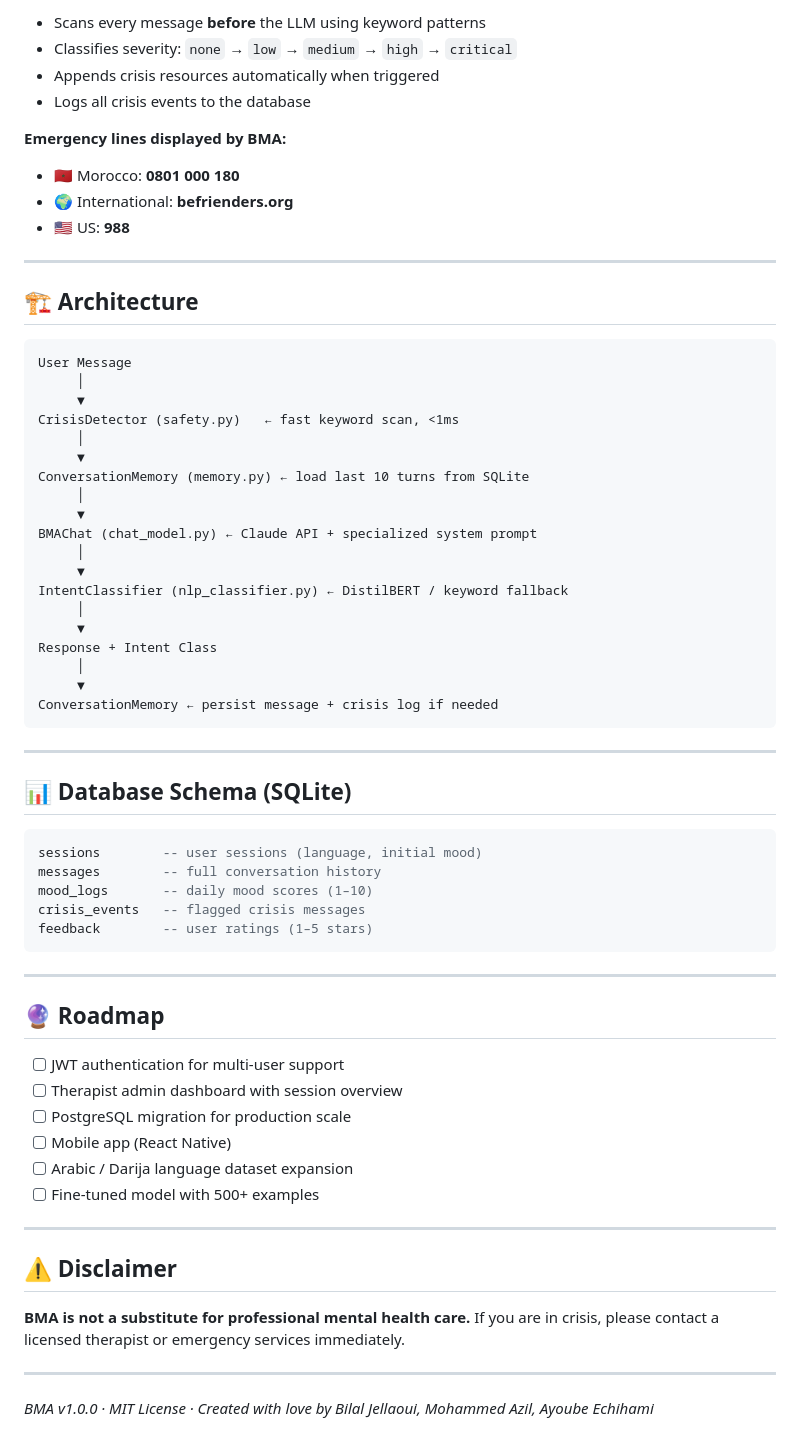
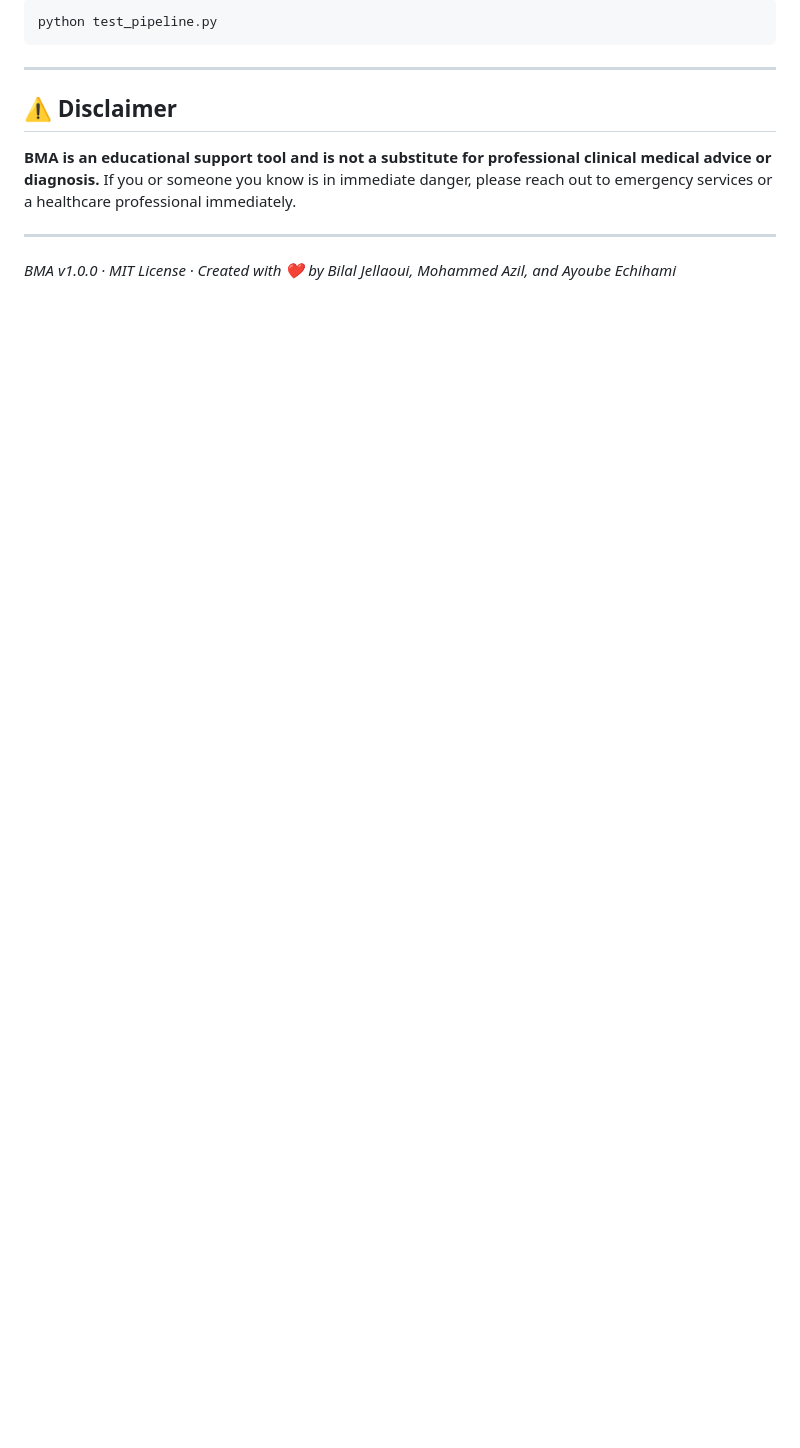
Before and after one commit to Azil20/bma-mental-health-chatbot, a Markdown page: README.md, the part around one of its changes. Rendered like a GitHub page; blank space fills up the shorter version.

````diff
--- a/README.md
+++ b/README.md
@@ -150,70 +167,15 @@ BMA includes a **dedicated crisis detection module** (`app/services/safety.py`)
 
-- Scans every message **before** the LLM using keyword patterns
-- Classifies severity: `none` → `low` → `medium` → `high` → `critical`
-- Appends crisis resources automatically when triggered
-- Logs all crisis events to the database
-
-**Emergency lines displayed by BMA:**
-- 🇲🇦 Morocco: **0801 000 180**
-- 🌍 International: **befrienders.org**
-- 🇺🇸 US: **988**
-
----
-
-## 🏗️ Architecture
-
+```bash
+python test_pipeline.py
 ```
-User Message
-     │
-     ▼
-CrisisDetector (safety.py)   ← fast keyword scan, <1ms
-     │
-     ▼
-ConversationMemory (memory.py) ← load last 10 turns from SQLite
-     │
-     ▼
-BMAChat (chat_model.py) ← Claude API + specialized system prompt
-     │
-     ▼
-IntentClassifier (nlp_classifier.py) ← DistilBERT / keyword fallback
-     │
-     ▼
-Response + Intent Class
-     │
-     ▼
-ConversationMemory ← persist message + crisis log if needed
-```
-
----
-
-## 📊 Database Schema (SQLite)
-
-```sql
-sessions        -- user sessions (language, initial mood)
-messages        -- full conversation history
-mood_logs       -- daily mood scores (1–10)
-crisis_events   -- flagged crisis messages
-feedback        -- user ratings (1–5 stars)
-```
-
----
-
-## 🔮 Roadmap
-
-- [ ] JWT authentication for multi-user support
-- [ ] Therapist admin dashboard with session overview
-- [ ] PostgreSQL migration for production scale
-- [ ] Mobile app (React Native)
-- [ ] Arabic / Darija language dataset expansion
-- [ ] Fine-tuned model with 500+ examples
 
 ---
 
 ## ⚠️ Disclaimer
 
-**BMA is not a substitute for professional mental health care.**
-If you are in crisis, please contact a licensed therapist or emergency services immediately.
+**BMA is an educational support tool and is not a substitute for professional clinical medical advice or diagnosis.**
+If you or someone you know is in immediate danger, please reach out to emergency services or a healthcare professional immediately.
 
 ---
 
-*BMA v1.0.0 · MIT License · Created with love by Bilal Jellaoui, Mohammed Azil, Ayoube Echihami*
+*BMA v1.0.0 · MIT License · Created with ❤️ by Bilal Jellaoui, Mohammed Azil, and Ayoube Echihami*
````
Also changed, not shown: other parts of README.md (+98 -81 lines).
